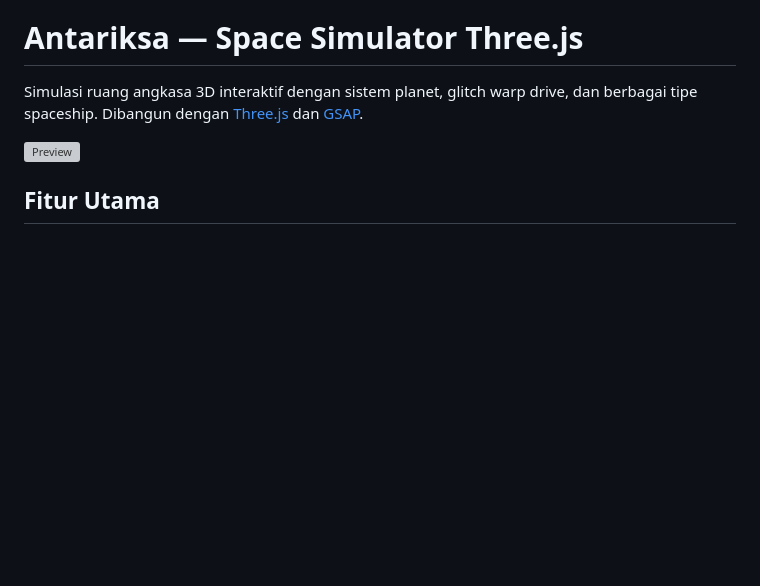
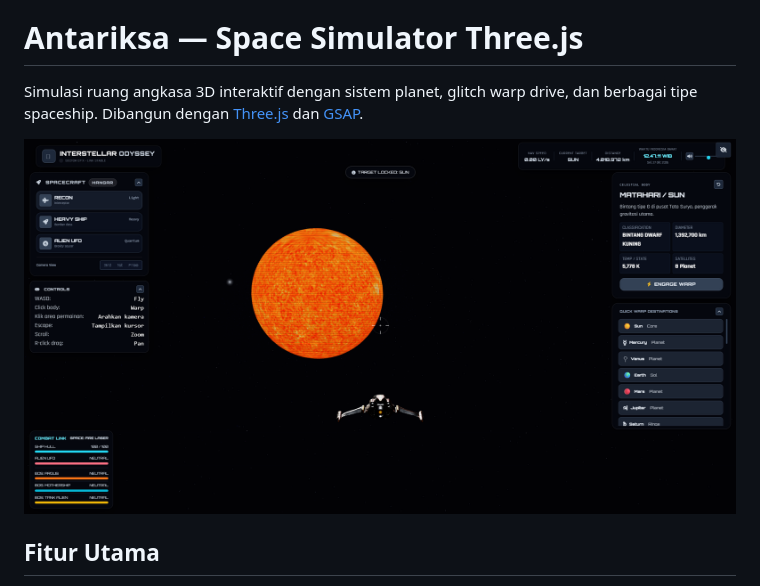
Before and after one commit to muhammadsyaiful2601/galaxy, a Markdown page: README.md, the part around the change. Drawn GitHub-style; pictures changed too: docs/screenshots/antariksa-preview.png (added); blank space fills up the shorter version; grey boxes are pictures that could not be loaded.

Commit message:
Add application screenshot to README

```diff
--- a/README.md
+++ b/README.md
@@ -2,7 +2,7 @@
 
 Simulasi ruang angkasa 3D interaktif dengan sistem planet, glitch warp drive, dan berbagai tipe spaceship. Dibangun dengan [Three.js](https://threejs.org/) dan [GSAP](https://gsap.com/).
 
-![Preview](index.html)
+![Screenshot aplikasi Antariksa](docs/screenshots/antariksa-preview.png)
 
 ## Fitur Utama
 
```
